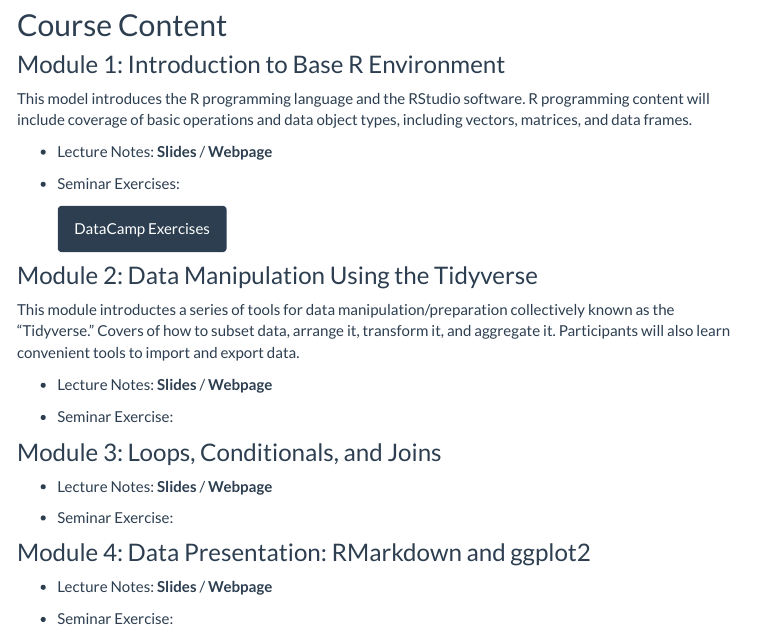
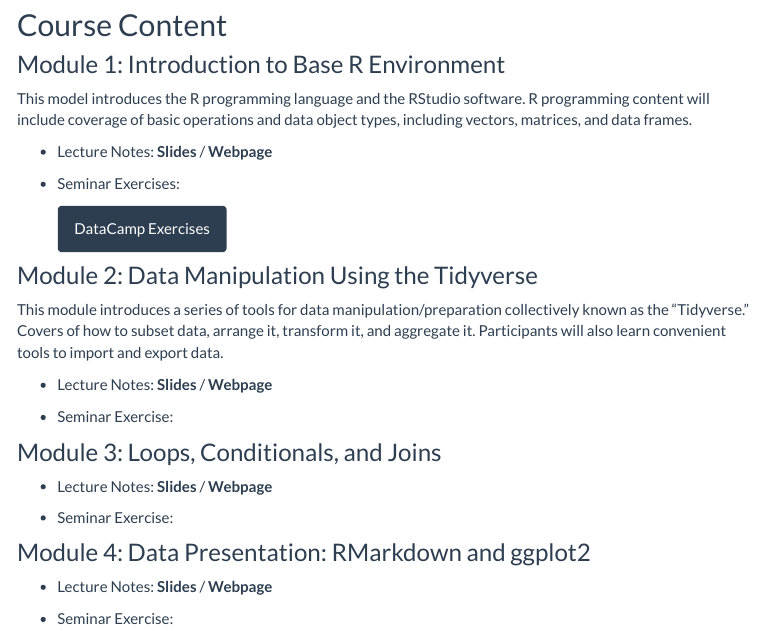
Before and after one commit to Dr-Dong/rcourse, an R Markdown document (index.Rmd): the page in a window 1100 px wide, from 370 px down. The pictures show the output file index.html that the author committed with the source, opened offline; library style sheets and scripts come from the installed R packages; menus at the side of the page are left out.

Commit message:
Fix spelling mistake.

```diff
--- a/index.Rmd
+++ b/index.Rmd
@@ -47,7 +47,7 @@ and data object types, including vectors, matrices, and data frames.
 
 ### Module 2:  Data Manipulation Using the Tidyverse
 
-This module introductes a series of tools for data manipulation/preparation
+This module introduces a series of tools for data manipulation/preparation
 collectively known as the "Tidyverse."  Covers of how to subset data, arrange it,
 transform it, and aggregate it.  Participants will also learn convenient tools to
 import and export data.
```
Also changed, not shown: index.html.
